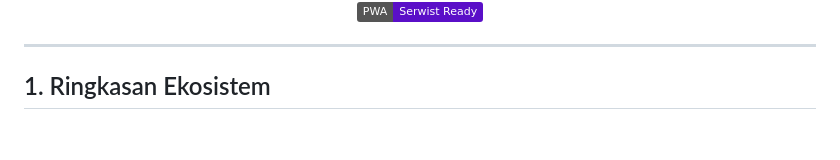
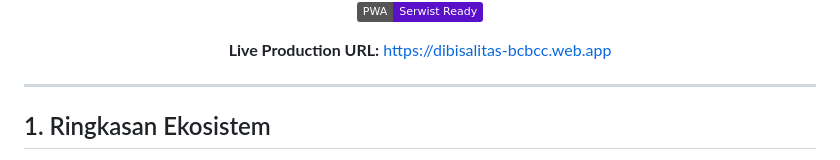
Before and after one commit to muhammaddz4ki/diBISAlitas, a Markdown page: README.md, the part around one of its changes. Drawn GitHub-style; badges without logos; blank space fills up the shorter version.

Commit message:
docs: add live Firebase Hosting production link to README.md

```diff
--- a/README.md
+++ b/README.md
@@ -15,4 +15,6 @@
 [![PWA](https://img.shields.io/badge/PWA-Serwist%20Ready-5A0FC8?style=flat)](https://serwist.pages.dev/)
+
+**Live Production URL:** [https://dibisalitas-bcbcc.web.app](https://dibisalitas-bcbcc.web.app)
 
 </div>
 
```
Also changed, not shown: other parts of README.md (+1 -1 lines).
